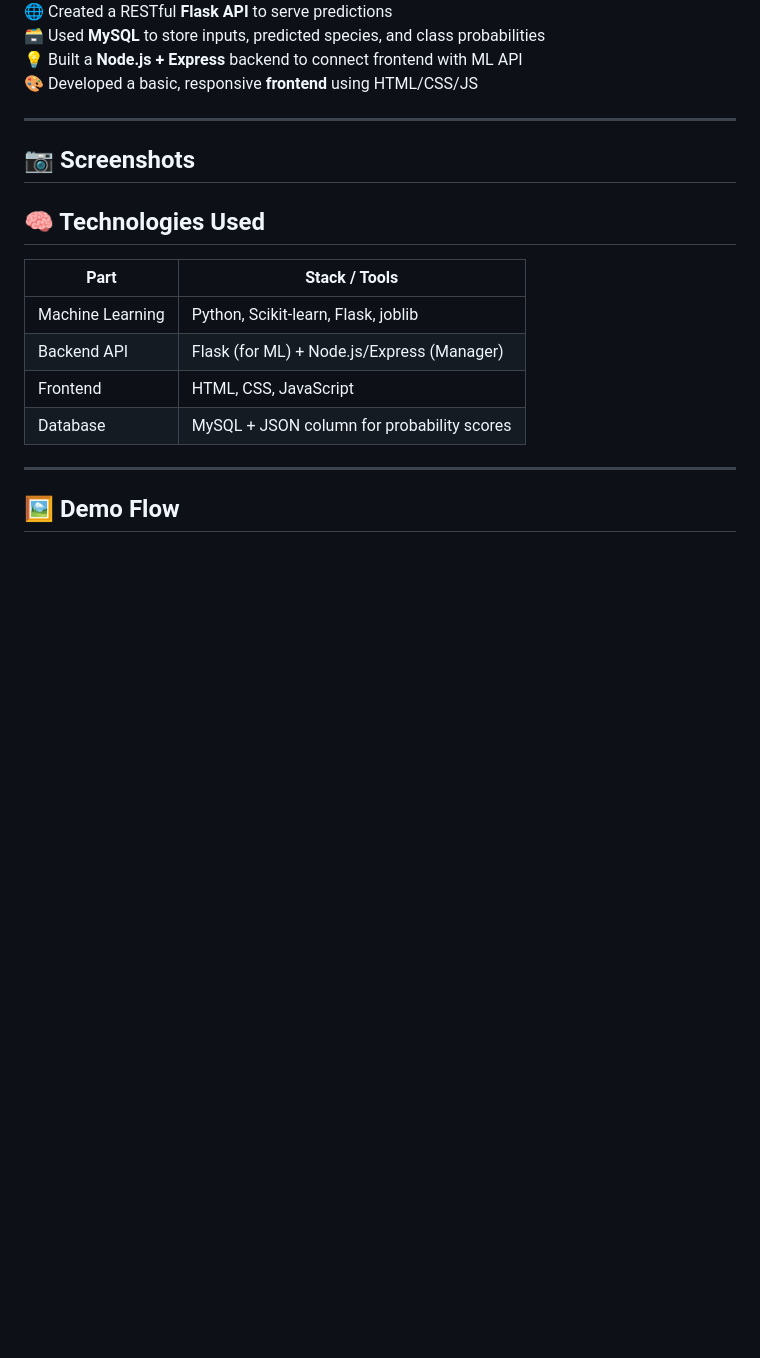
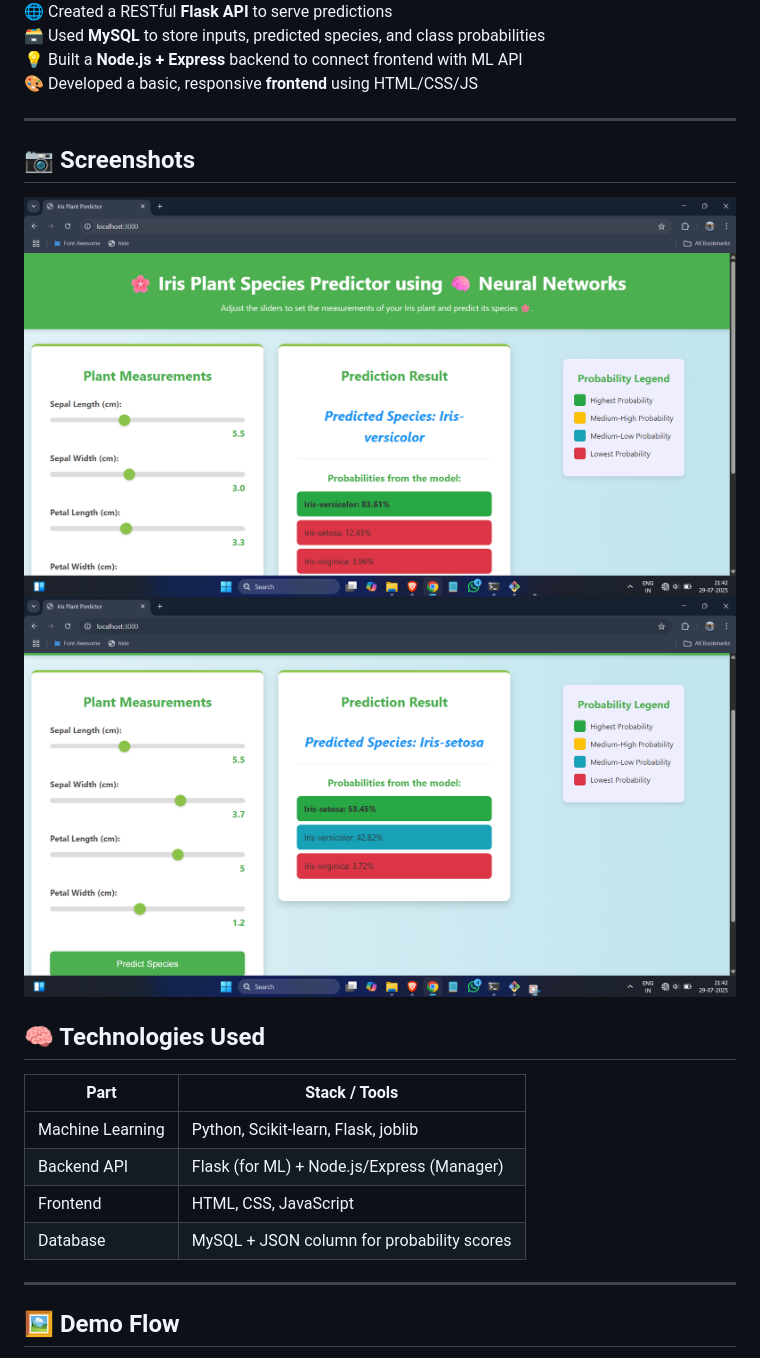
Before and after one commit to siddharth4096/iris-neural-network-app, a Markdown page: README.md, the part around the change. Drawn GitHub-style; blank space fills up the shorter version.

```diff
--- a/README.md
+++ b/README.md
@@ -16,6 +16,8 @@
 ---
 
 ## 📷 Screenshots
+![Application Screenshot 1](https://github.com/siddharth4096/iris-neural-network-app/blob/d903e1c0030219681e4a7d2bbbbd4627942f1873/pic1.png)
+![Application Screenshot 2](https://github.com/siddharth4096/iris-neural-network-app/blob/d903e1c0030219681e4a7d2bbbbd4627942f1873/pic2.png)
 
 
 ## 🧠 Technologies Used
```
